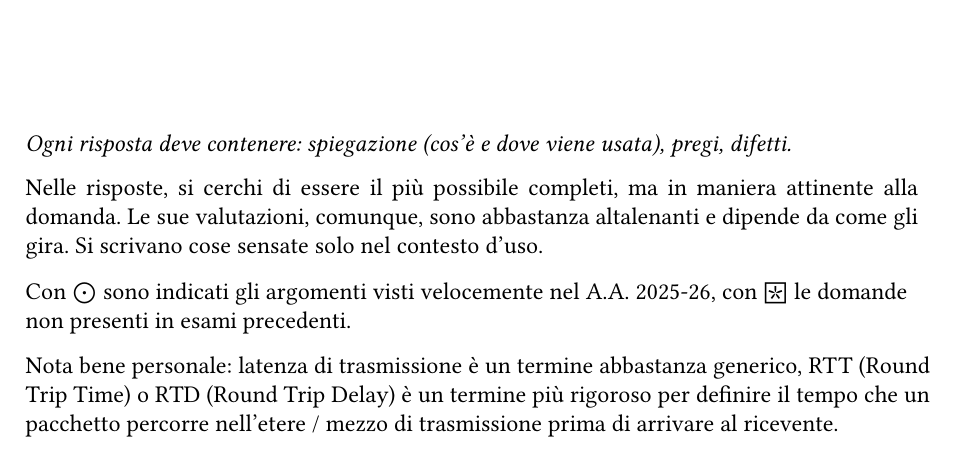
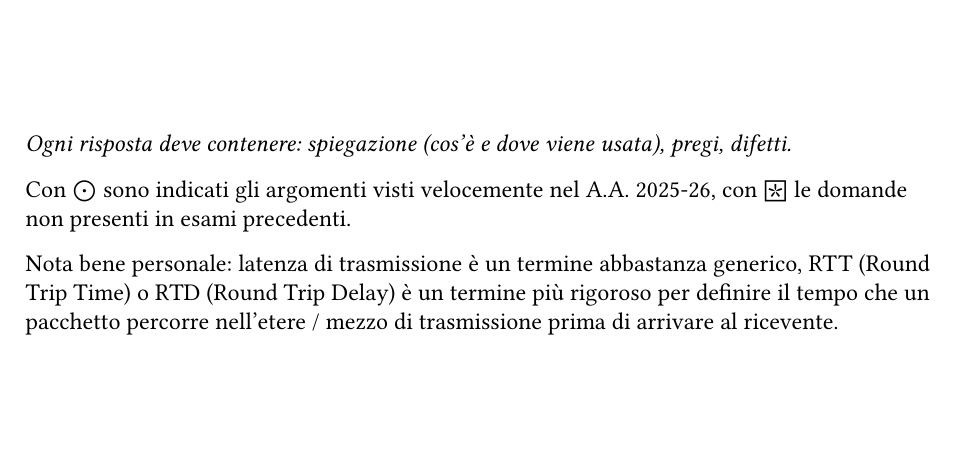
Before and after one commit to Stef4noo/ripasso-reti-unipd, a Typst document (main.typ): part of page 1 of 18, cut so that both start at the same text, the shorter picture padded with empty space. Compiled offline with Typst 0.15.

Commit message:
Update main.typ

```diff
--- a/main.typ
+++ b/main.typ
@@ -11,11 +11,6 @@
 
   #place(bottom + left)[
     #emph[Ogni risposta deve contenere: spiegazione (cos'è e dove viene usata), pregi, difetti.]
-
-    Nelle risposte, si cerchi di essere il più possibile completi, ma in
-    maniera attinente alla domanda. Le sue valutazioni, comunque, sono
-    abbastanza altalenanti e dipende da come gli gira. Si scrivano cose
-    sensate solo nel contesto d'uso.
 
     Con #poco sono indicati gli argomenti visti velocemente
     nel A.A. 2025-26, con #nuova le domande non presenti in esami precedenti.
```
